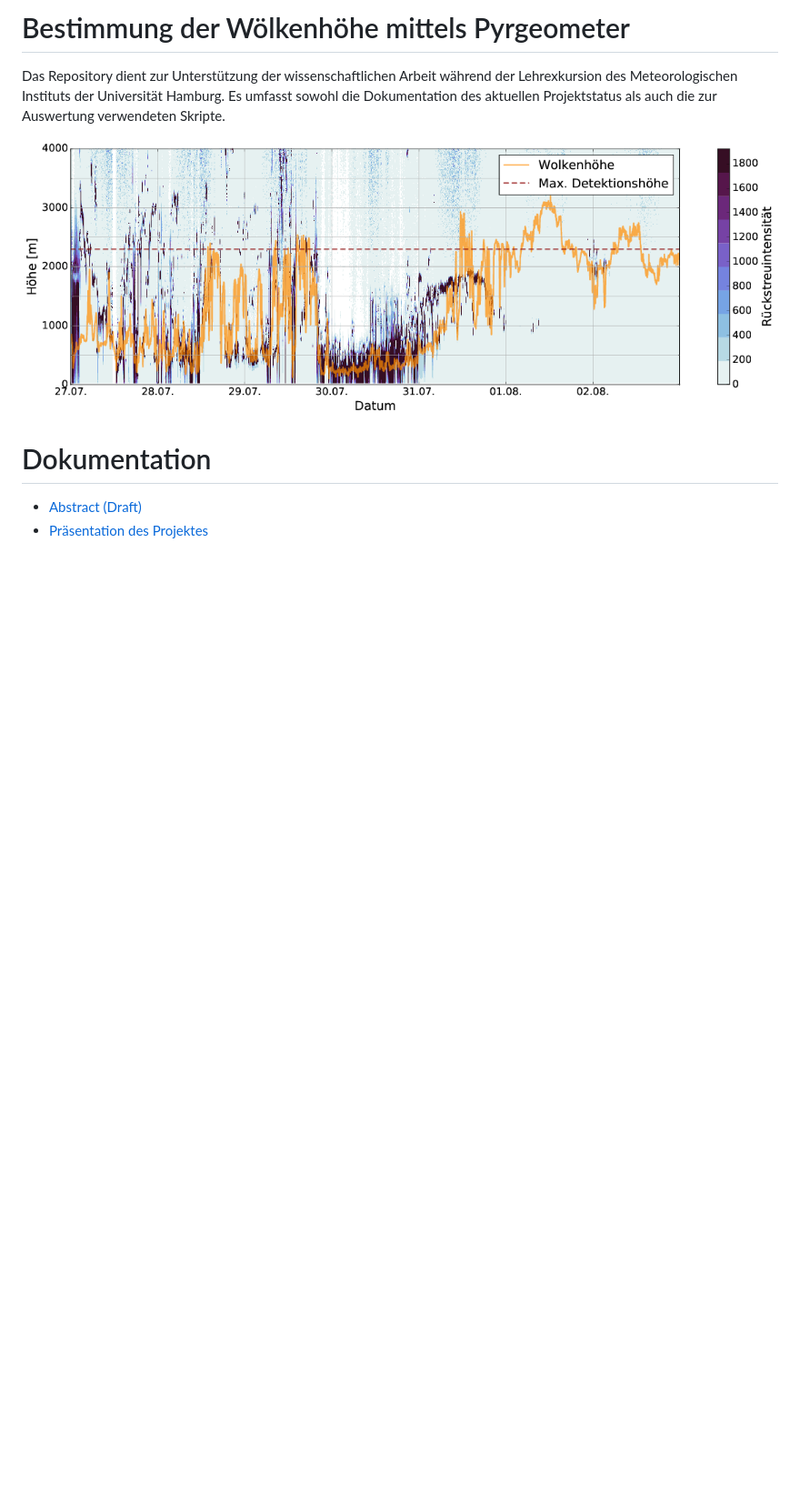
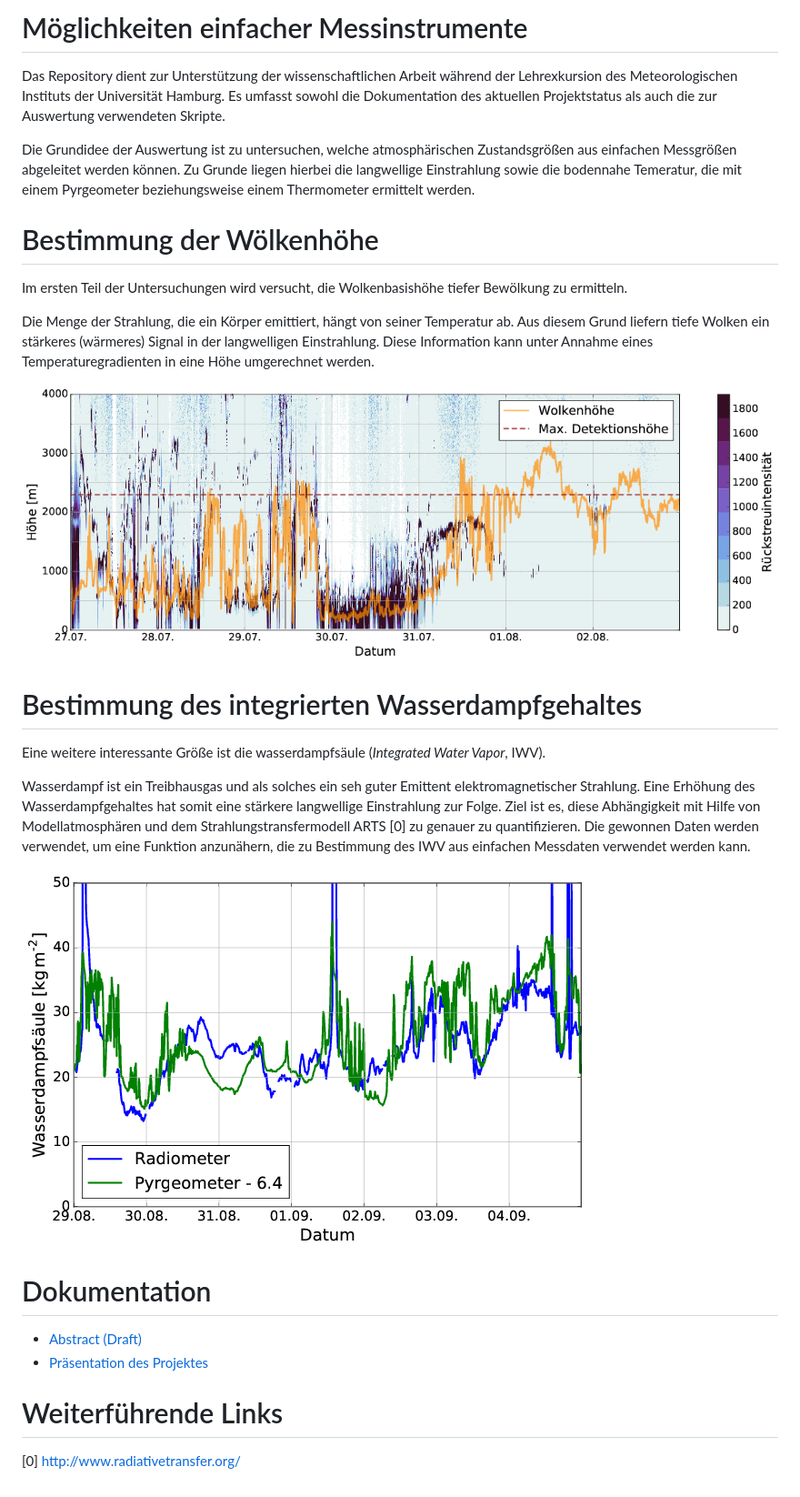
Before and after one commit to lkluft/cloud-base, a Markdown page: README.md, the part around the change. Shown: that part at 91% size. GitHub-like rendering; pictures changed too: doc/figures/iwv_timeseries_corrected.png (added); blank space fills up the shorter version.

Commit message:
Updated project description.

```diff
--- a/README.md
+++ b/README.md
@@ -1,12 +1,46 @@
-# Bestimmung der Wölkenhöhe mittels Pyrgeometer
+# Möglichkeiten einfacher Messinstrumente
 
 Das Repository dient zur Unterstützung der wissenschaftlichen Arbeit während
 der Lehrexkursion des Meteorologischen Instituts der Universität Hamburg.
 Es umfasst sowohl die Dokumentation des aktuellen Projektstatus als auch die
 zur Auswertung verwendeten Skripte.
 
-![Ceilometer profile timeseries](/doc/figures/ceilometer.png)
+Die Grundidee der Auswertung ist zu untersuchen, welche atmosphärischen
+Zustandsgrößen aus einfachen Messgrößen abgeleitet werden können. Zu Grunde
+liegen hierbei die langwellige Einstrahlung sowie die bodennahe Temeratur, die
+mit einem Pyrgeometer beziehungsweise einem Thermometer ermittelt werden.
+
+# Bestimmung der Wölkenhöhe
+
+Im ersten Teil der Untersuchungen wird versucht, die Wolkenbasishöhe tiefer
+Bewölkung zu ermitteln.
+
+Die Menge der Strahlung, die ein Körper emittiert, hängt von seiner Temperatur
+ab. Aus diesem Grund liefern tiefe Wolken ein stärkeres (wärmeres) Signal in
+der langwelligen Einstrahlung. Diese Information kann unter Annahme
+eines Temperaturegradienten in eine Höhe umgerechnet werden.
+
+![Ceilometer profile time series](/doc/figures/ceilometer.png)
+
+# Bestimmung des integrierten Wasserdampfgehaltes
+
+Eine weitere interessante Größe ist die wasserdampfsäule (*Integrated Water
+Vapor*, IWV).
+
+Wasserdampf ist ein Treibhausgas und als solches ein seh guter Emittent
+elektromagnetischer Strahlung. Eine Erhöhung des Wasserdampfgehaltes hat somit
+eine stärkere langwellige Einstrahlung zur Folge. Ziel ist es, diese
+Abhängigkeit mit Hilfe von Modellatmosphären und dem Strahlungstransfermodell
+ARTS [0] zu genauer zu quantifizieren. Die gewonnen Daten werden verwendet, um
+eine Funktion anzunähern, die zu Bestimmung des IWV aus einfachen Messdaten
+verwendet werden kann.
+
+![IWV time series](/doc/figures/iwv_timeseries_corrected.png)
 
 # Dokumentation
 * [Abstract (Draft)](doc/LEX2016_Wolkenhoehe.pdf)
 * [Präsentation des Projektes](doc/LEX2016_Wolkenhoehe_Praesentation.pdf)
+
+# Weiterführende Links
+
+[0] http://www.radiativetransfer.org/
```
